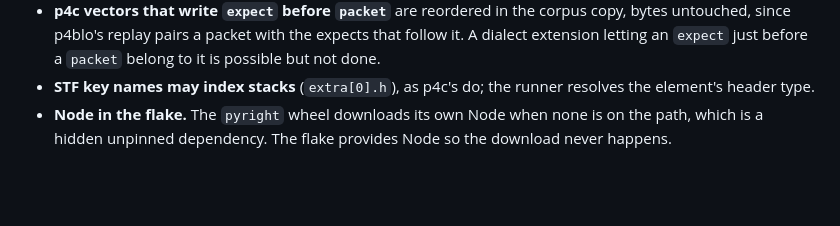
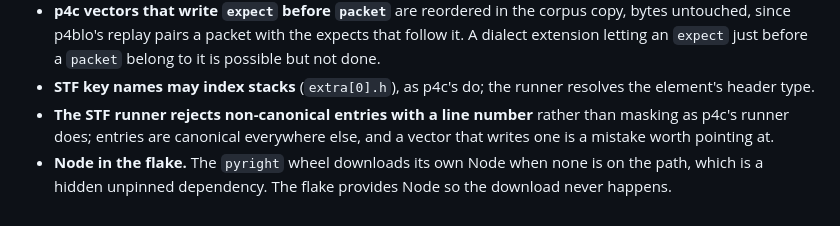
Before and after one commit to qobilidop/p4blo, a Markdown page: docs/decisions.md, the part around the change. Drawn GitHub-style; blank space fills up the shorter version.

```diff
--- a/docs/decisions.md
+++ b/docs/decisions.md
@@ -169,6 +169,10 @@ one that says so.
   done.
 - **STF key names may index stacks** (`extra[0].h`), as p4c's do; the
   runner resolves the element's header type.
+- **The STF runner rejects non-canonical entries with a line number**
+  rather than masking as p4c's runner does; entries are canonical
+  everywhere else, and a vector that writes one is a mistake worth
+  pointing at.
 - **Node in the flake.** The `pyright` wheel downloads its own Node
   when none is on the path, which is a hidden unpinned dependency.
   The flake provides Node so the download never happens.
```
Also changed, not shown: docs/design.md (+1 -1 lines), docs/semantics.md (+12 -9 lines).
